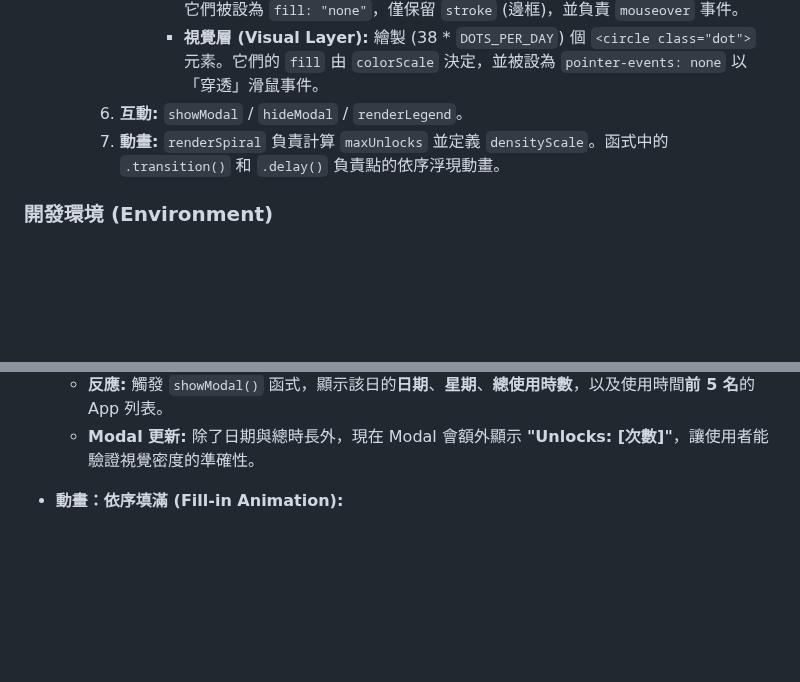
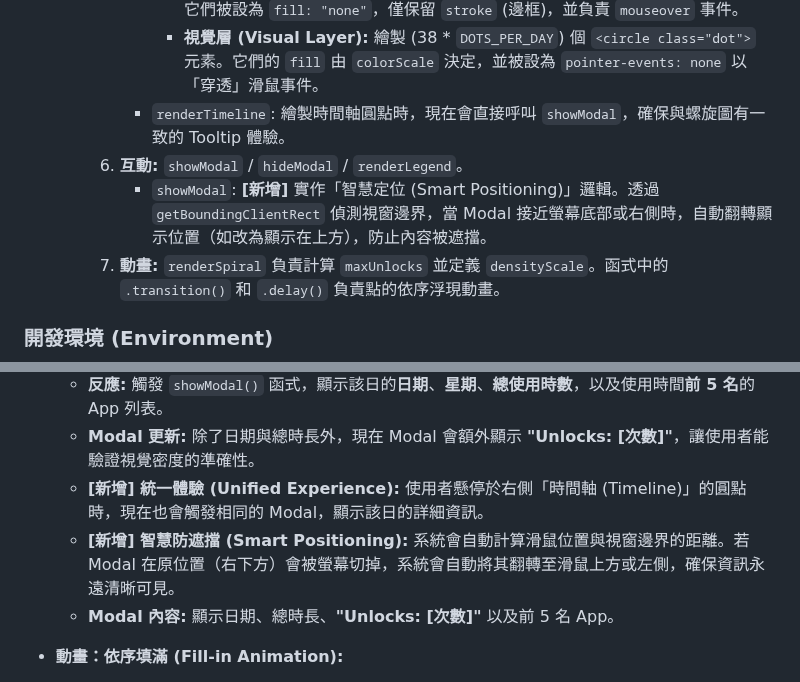
Before and after one commit to hsinlun99/explorative-visualization, a Markdown page: spec.md, 2 parts joined by grey strips. Drawn GitHub-style; blank space fills up the shorter version.

Commit message:
docs: :memo: spec update

```diff
--- a/spec.md
+++ b/spec.md
@@ -83,7 +83,9 @@
             * `renderSpiral()` 函式現在採用「**雙層結構**」繪圖：
                 * **互動層 (Interaction Layer):** 繪製 38 個 `<path class="day-segment">` 元素。它們被設為 `fill: "none"`，僅保留 `stroke` (邊框)，並負責 `mouseover` 事件。
                 * **視覺層 (Visual Layer):** 繪製 (38 * `DOTS_PER_DAY`) 個 `<circle class="dot">` 元素。它們的 `fill` 由 `colorScale` 決定，並被設為 `pointer-events: none` 以「穿透」滑鼠事件。
+            * `renderTimeline`: 繪製時間軸圓點時，現在會直接呼叫 `showModal`，確保與螺旋圖有一致的 Tooltip 體驗。
         6.  **互動:** `showModal` / `hideModal` / `renderLegend`。
+             * `showModal`: **[新增]** 實作「智慧定位 (Smart Positioning)」邏輯。透過 `getBoundingClientRect` 偵測視窗邊界，當 Modal 接近螢幕底部或右側時，自動翻轉顯示位置（如改為顯示在上方），防止內容被遮擋。
         7.  **動畫:** `renderSpiral` 負責計算 `maxUnlocks` 並定義 `densityScale`。函式中的 `.transition()` 和 `.delay()` 負責點的依序浮現動畫。
 
 ### 開發環境 (Environment)
@@ -121,6 +123,9 @@
     * **[ 關鍵修復 ]** `style.css` 中的 `pointer-events: fill;` 屬性確保了 `fill: "none"` 的路徑也能偵測到大範圍的 `hover`。
     * **反應:** 觸發 `showModal()` 函式，顯示該日的**日期**、**星期**、**總使用時數**，以及使用時間**前 5 名**的 App 列表。
     * **Modal 更新:** 除了日期與總時長外，現在 Modal 會額外顯示 **"Unlocks: [次數]"**，讓使用者能驗證視覺密度的準確性。
+    * **[新增] 統一體驗 (Unified Experience):** 使用者懸停於右側「時間軸 (Timeline)」的圓點時，現在也會觸發相同的 Modal，顯示該日的詳細資訊。
+    * **[新增] 智慧防遮擋 (Smart Positioning):** 系統會自動計算滑鼠位置與視窗邊界的距離。若 Modal 在原位置（右下方）會被螢幕切掉，系統會自動將其翻轉至滑鼠上方或左側，確保資訊永遠清晰可見。
+    * **Modal 內容:** 顯示日期、總時長、**"Unlocks: [次數]"** 以及前 5 名 App。
 
 * **動畫：依序填滿 (Fill-in Animation):**
     * **觸發:** 頁面載入時。
```
